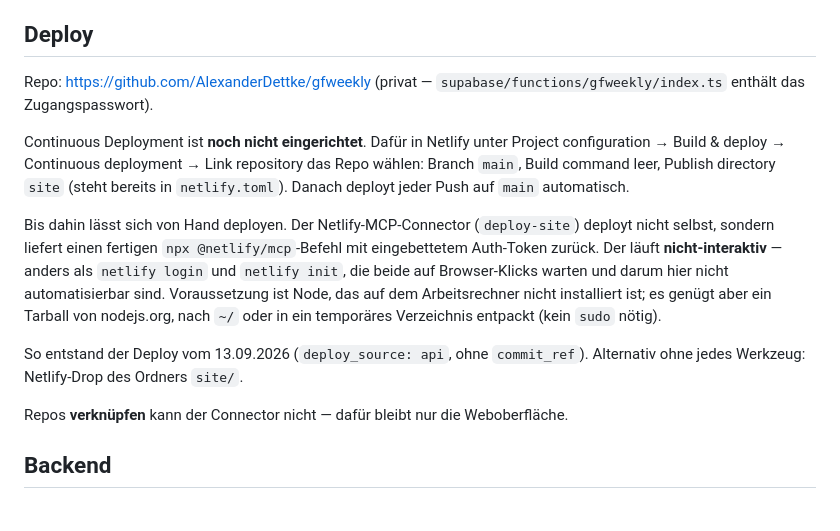
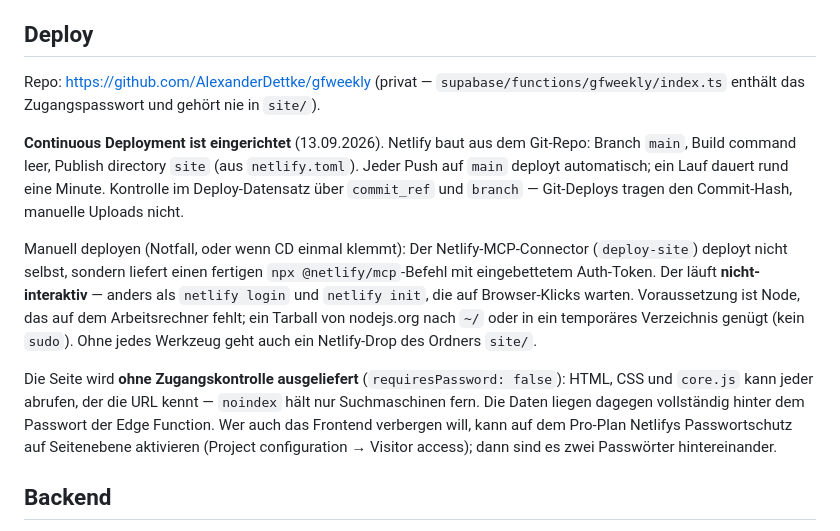
Before and after one commit to AlexanderDettke/gfweekly, a Markdown page: README.md, the part around the change. Rendered like a GitHub page.

Commit message:
README: Continuous Deployment ist eingerichtet
Netlify baut seit 13.09.2026 aus dem Git-Repo (Branch main, Build
leer, Publish site). Nachgewiesen am Deploy 6aa6fbcf: commit_ref
407a560, branch main, public_repo false.

Ausserdem dokumentiert, dass die Seite ohne Zugangskontrolle
ausgeliefert wird - das Frontend ist oeffentlich abrufbar, die Daten
liegen hinter dem Passwort der Edge Function.

Co-Authored-By: Claude Opus 5 (1M context) <noreply@anthropic.com>

```diff
--- a/README.md
+++ b/README.md
@@ -25,15 +25,13 @@ V9.1 (13.09.2026) legt die Optik des Design Systems „Modernist" (Claude Design
 Farbrollen, Dunkelmodus und Statusfarben bleiben unverändert Habitate. Modernists roter Akzent (#ec3013) wurde **bewusst nicht** übernommen: er kollidiert mit `--crit` („ausgefallen"), das im Cockpit dieselbe Farbe als Signal trägt. Die vier Diagrammfarben `--chart-teal/-peach/-coral/-grid` sind aus der Habitate-Quelle nachgezogen und stehen für spätere Kennzahl-Visualisierungen bereit.
 
 ## Deploy
-Repo: <https://github.com/AlexanderDettke/gfweekly> (privat — `supabase/functions/gfweekly/index.ts` enthält das Zugangspasswort).
+Repo: <https://github.com/AlexanderDettke/gfweekly> (privat — `supabase/functions/gfweekly/index.ts` enthält das Zugangspasswort und gehört nie in `site/`).
 
-Continuous Deployment ist **noch nicht eingerichtet**. Dafür in Netlify unter Project configuration → Build & deploy → Continuous deployment → Link repository das Repo wählen: Branch `main`, Build command leer, Publish directory `site` (steht bereits in `netlify.toml`). Danach deployt jeder Push auf `main` automatisch.
+**Continuous Deployment ist eingerichtet** (13.09.2026). Netlify baut aus dem Git-Repo: Branch `main`, Build command leer, Publish directory `site` (aus `netlify.toml`). Jeder Push auf `main` deployt automatisch; ein Lauf dauert rund eine Minute. Kontrolle im Deploy-Datensatz über `commit_ref` und `branch` — Git-Deploys tragen den Commit-Hash, manuelle Uploads nicht.
 
-Bis dahin lässt sich von Hand deployen. Der Netlify-MCP-Connector (`deploy-site`) deployt nicht selbst, sondern liefert einen fertigen `npx @netlify/mcp`-Befehl mit eingebettetem Auth-Token zurück. Der läuft **nicht-interaktiv** — anders als `netlify login` und `netlify init`, die beide auf Browser-Klicks warten und darum hier nicht automatisierbar sind. Voraussetzung ist Node, das auf dem Arbeitsrechner nicht installiert ist; es genügt aber ein Tarball von nodejs.org, nach `~/` oder in ein temporäres Verzeichnis entpackt (kein `sudo` nötig).
+Manuell deployen (Notfall, oder wenn CD einmal klemmt): Der Netlify-MCP-Connector (`deploy-site`) deployt nicht selbst, sondern liefert einen fertigen `npx @netlify/mcp`-Befehl mit eingebettetem Auth-Token. Der läuft **nicht-interaktiv** — anders als `netlify login` und `netlify init`, die auf Browser-Klicks warten. Voraussetzung ist Node, das auf dem Arbeitsrechner fehlt; ein Tarball von nodejs.org nach `~/` oder in ein temporäres Verzeichnis genügt (kein `sudo`). Ohne jedes Werkzeug geht auch ein Netlify-Drop des Ordners `site/`.
 
-So entstand der Deploy vom 13.09.2026 (`deploy_source: api`, ohne `commit_ref`). Alternativ ohne jedes Werkzeug: Netlify-Drop des Ordners `site/`.
-
-Repos **verknüpfen** kann der Connector nicht — dafür bleibt nur die Weboberfläche.
+Die Seite wird **ohne Zugangskontrolle ausgeliefert** (`requiresPassword: false`): HTML, CSS und `core.js` kann jeder abrufen, der die URL kennt — `noindex` hält nur Suchmaschinen fern. Die Daten liegen dagegen vollständig hinter dem Passwort der Edge Function. Wer auch das Frontend verbergen will, kann auf dem Pro-Plan Netlifys Passwortschutz auf Seitenebene aktivieren (Project configuration → Visitor access); dann sind es zwei Passwörter hintereinander.
 
 ## Backend
 Tabellen `gfweekly_topics`, `gfweekly_inbox`, `gfweekly_people`, `gfweekly_links`, `gfweekly_protocol_requests`, `gfweekly_assets`, `gfweekly_sites`, `gfweekly_site_categories`. Zugriff ausschließlich über die Edge Function (Passwort-Gate, service_role).
```
